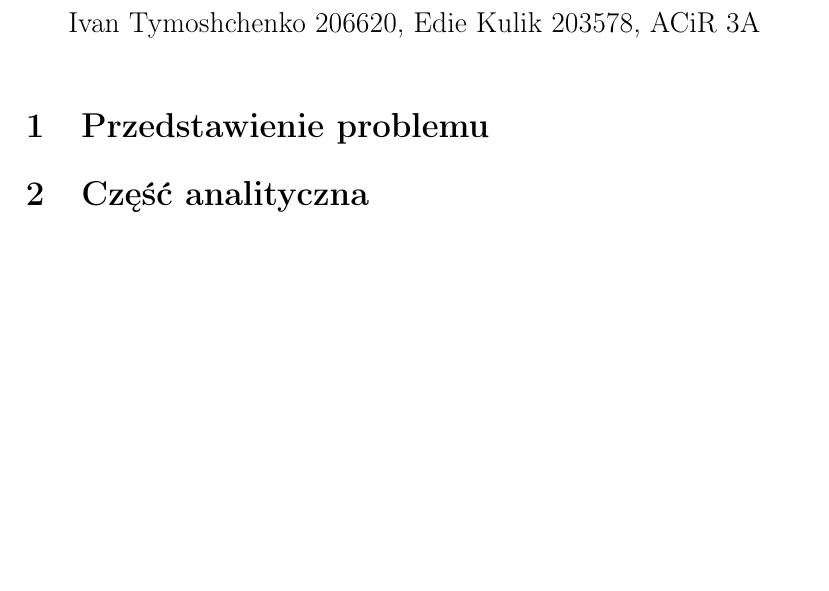
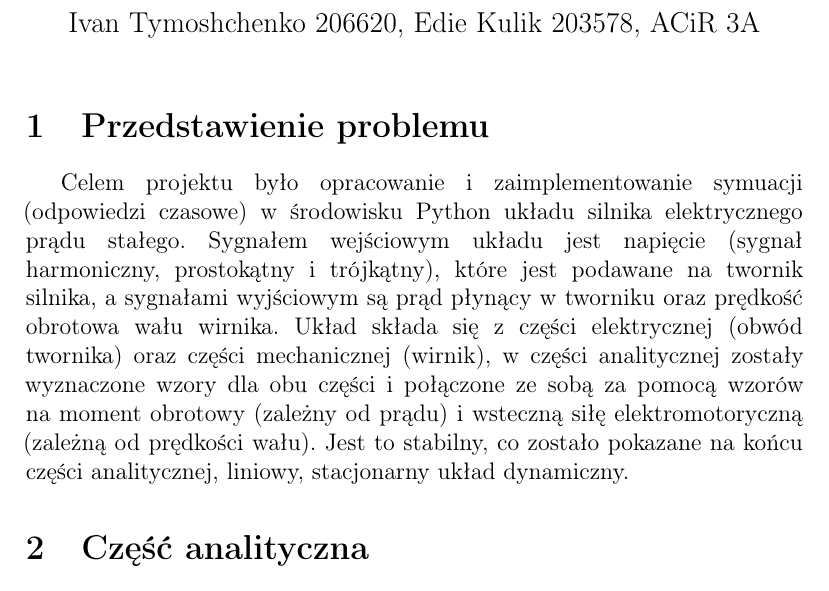
Before and after one commit to Karaolli/MMM-Zadanie-6, a LaTeX document (documentation/sprawozdanie.tex): part of the page, cut so that both start at the same text, the shorter picture padded with empty space. Compiled offline with pdfLaTeX.

Commit message:
Update sprawozdanie.tex

```diff
--- a/documentation/sprawozdanie.tex
+++ b/documentation/sprawozdanie.tex
@@ -25,6 +25,8 @@
 
 \section{Przedstawienie problemu}
 
+Celem projektu było opracowanie i zaimplementowanie symuacji (odpowiedzi czasowe) w środowisku Python układu silnika elektrycznego prądu stałego. Sygnałem wejściowym układu jest napięcie (sygnał harmoniczny, prostokątny i trójkątny), które jest podawane na twornik silnika, a sygnałami wyjściowym są prąd płynący w tworniku oraz prędkość obrotowa wału wirnika. Układ składa się z części elektrycznej (obwód twornika) oraz części mechanicznej (wirnik), w części analitycznej zostały wyznaczone wzory dla obu części i połączone ze sobą za pomocą wzorów na moment obrotowy (zależny od prądu) i wsteczną siłę elektromotoryczną (zależną od prędkości wału). Jest to stabilny, co zostało pokazane na końcu części analitycznej, liniowy, stacjonarny układ dynamiczny.
+
 \section{Część analityczna}
 
 \section{Kod}
```
